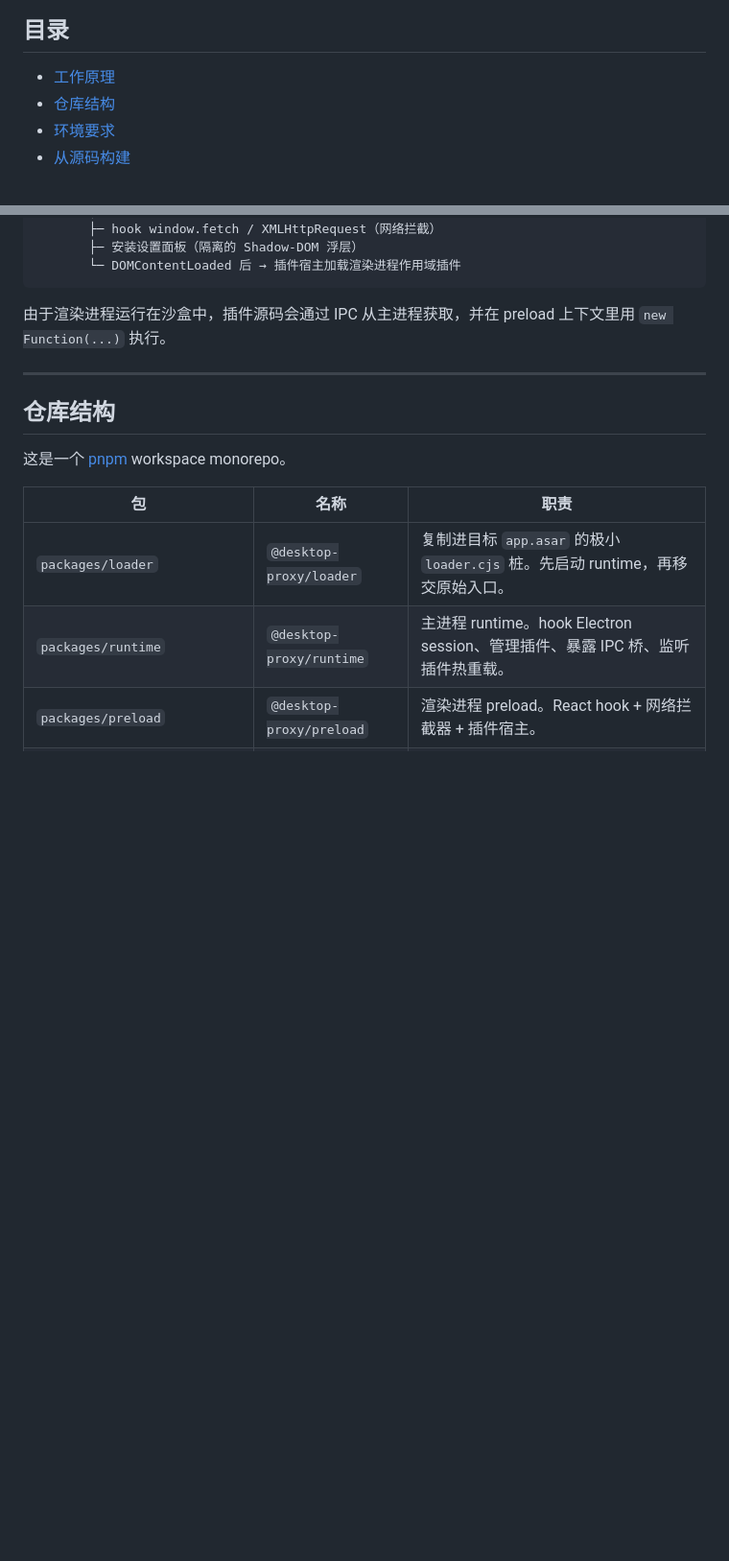
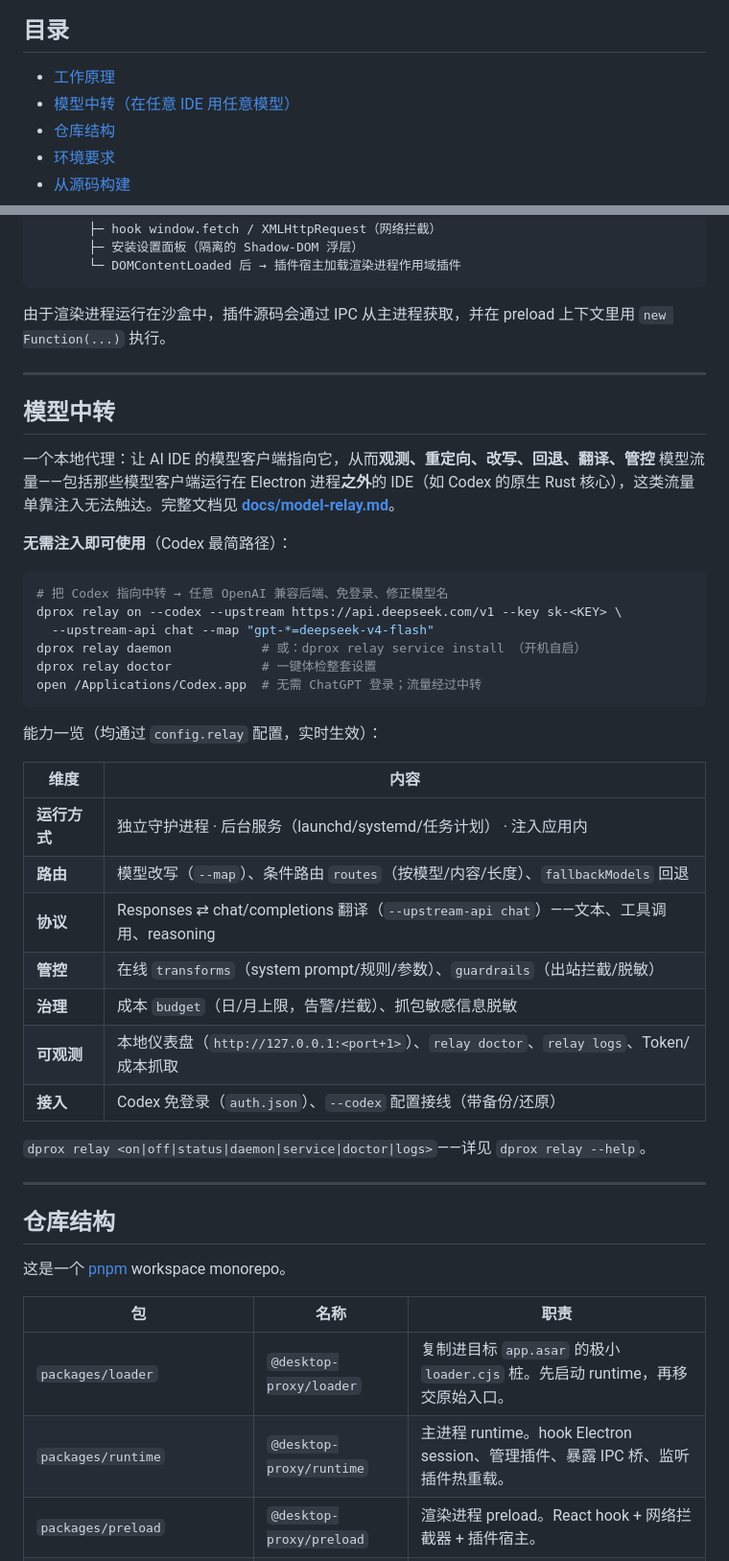
Before and after one commit to normojs/desktop-proxy, a Markdown page: README-zh.md, 2 parts joined by grey strips. Shown at 96% size. Drawn GitHub-style; blank space fills up the shorter version.

````diff
--- a/README-zh.md
+++ b/README-zh.md
@@ -19,6 +19,7 @@
 ## 目录
 
 - [工作原理](#工作原理)
+- [模型中转（在任意 IDE 用任意模型）](#模型中转)
 - [仓库结构](#仓库结构)
 - [环境要求](#环境要求)
 - [从源码构建](#从源码构建)
@@ -69,6 +70,39 @@
 
 由于渲染进程运行在沙盒中，插件源码会通过 IPC 从主进程获取，并在 preload 上下文里用
 `new Function(...)` 执行。
+
+---
+
+## 模型中转
+
+一个本地代理：让 AI IDE 的模型客户端指向它，从而**观测、重定向、改写、回退、翻译、管控**
+模型流量——包括那些模型客户端运行在 Electron 进程**之外**的 IDE（如 Codex 的原生 Rust
+核心），这类流量单靠注入无法触达。完整文档见 **[docs/model-relay.md](docs/model-relay.md)**。
+
+**无需注入即可使用**（Codex 最简路径）：
+
+```bash
+# 把 Codex 指向中转 → 任意 OpenAI 兼容后端、免登录、修正模型名
+dprox relay on --codex --upstream https://api.deepseek.com/v1 --key sk-<KEY> \
+  --upstream-api chat --map "gpt-*=deepseek-v4-flash"
+dprox relay daemon            # 或：dprox relay service install （开机自启）
+dprox relay doctor            # 一键体检整套设置
+open /Applications/Codex.app  # 无需 ChatGPT 登录；流量经过中转
+```
+
+能力一览（均通过 `config.relay` 配置，实时生效）：
+
+| 维度 | 内容 |
+|---|---|
+| **运行方式** | 独立守护进程 · 后台服务（launchd/systemd/任务计划） · 注入应用内 |
+| **路由** | 模型改写（`--map`）、条件路由 `routes`（按模型/内容/长度）、`fallbackModels` 回退 |
+| **协议** | Responses ⇄ chat/completions 翻译（`--upstream-api chat`）——文本、工具调用、reasoning |
+| **管控** | 在线 `transforms`（system prompt/规则/参数）、`guardrails`（出站拦截/脱敏） |
+| **治理** | 成本 `budget`（日/月上限，告警/拦截）、抓包敏感信息脱敏 |
+| **可观测** | 本地仪表盘（`http://127.0.0.1:<port+1>`）、`relay doctor`、`relay logs`、Token/成本抓取 |
+| **接入** | Codex 免登录（`auth.json`）、`--codex` 配置接线（带备份/还原） |
+
+`dprox relay <on|off|status|daemon|service|doctor|logs>`——详见 `dprox relay --help`。
 
 ---
 
````
Also changed, not shown: CHANGELOG.md (added, +59 -0 lines), README.md (+35 -0 lines).
